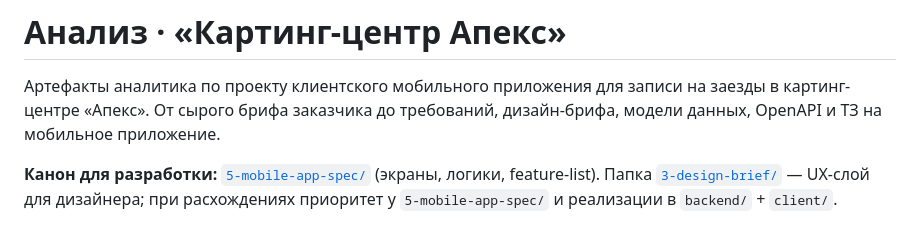
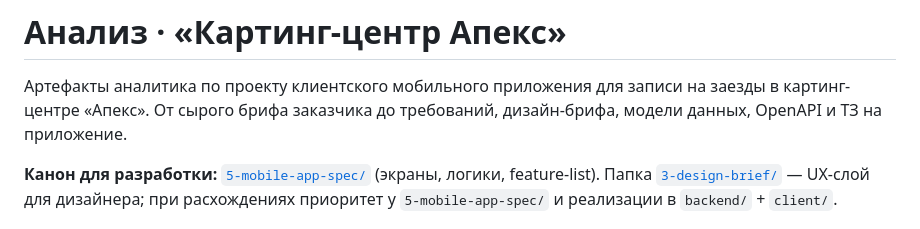
Before and after one commit to Asinasta/karting-center, a Markdown page: 01-analysis/README.md, the part around the change. Rendered like a GitHub page.

```diff
--- a/01-analysis/README.md
+++ b/01-analysis/README.md
@@ -1,7 +1,7 @@
 # Анализ · «Картинг-центр Апекс»
 
 Артефакты аналитика по проекту клиентского мобильного приложения для записи на заезды в картинг-центре «Апекс».
-От сырого брифа заказчика до требований, дизайн-брифа, модели данных, OpenAPI и ТЗ на мобильное приложение.
+От сырого брифа заказчика до требований, дизайн-брифа, модели данных, OpenAPI и ТЗ на приложение.
 
 **Канон для разработки:** [`5-mobile-app-spec/`](5-mobile-app-spec/) (экраны, логики, feature-list). Папка [`3-design-brief/`](3-design-brief/) — UX-слой для дизайнера; при расхождениях приоритет у `5-mobile-app-spec/` и реализации в `backend/` + `client/`.
 
```
